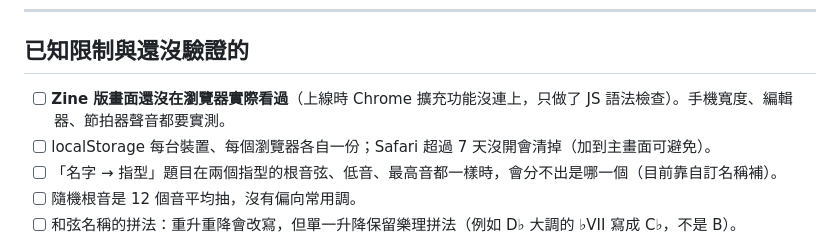
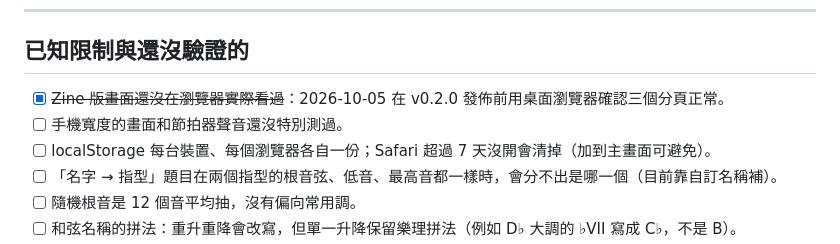
Before and after one commit to BillyLiao/dead-spots, a Markdown page: NOTES.md, the part around one of its changes. GitHub-like rendering.

```diff
--- a/NOTES.md
+++ b/NOTES.md
@@ -131,7 +131,8 @@ npm test          # 等於 node --test test/*.test.js，不需要 npm install
 
 ## 已知限制與還沒驗證的
 
-- [ ] **Zine 版畫面還沒在瀏覽器實際看過**（上線時 Chrome 擴充功能沒連上，只做了 JS 語法檢查）。手機寬度、編輯器、節拍器聲音都要實測。
+- [x] ~~Zine 版畫面還沒在瀏覽器實際看過~~：2026-10-05 在 v0.2.0 發佈前用桌面瀏覽器確認三個分頁正常。
+- [ ] 手機寬度的畫面和節拍器聲音還沒特別測過。
 - [ ] localStorage 每台裝置、每個瀏覽器各自一份；Safari 超過 7 天沒開會清掉（加到主畫面可避免）。
 - [ ] 「名字 → 指型」題目在兩個指型的根音弦、低音、最高音都一樣時，會分不出是哪一個（目前靠自訂名稱補）。
 - [ ] 隨機根音是 12 個音平均抽，沒有偏向常用調。
```
Also changed, not shown: other parts of NOTES.md (+1 -1 lines), CHANGELOG.md (+4 -1 lines).
